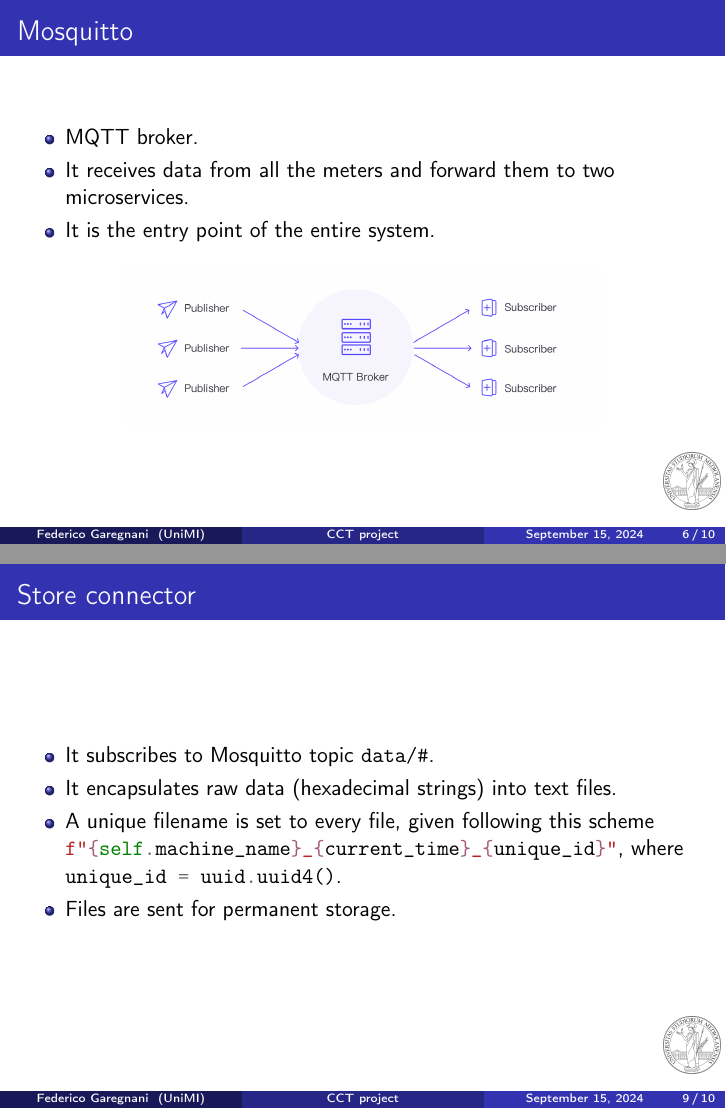
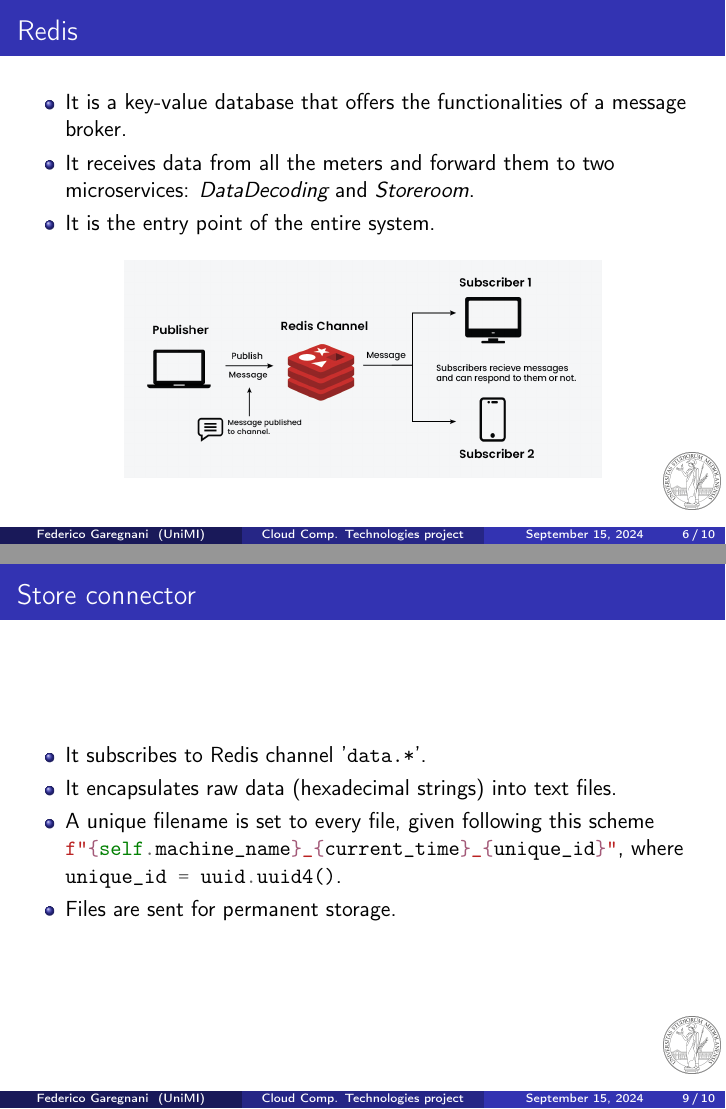
Before and after one commit to fgare/CloudComputingTechnologies_project, LaTeX slides (slideshow/cct_project_slideshow.tex, which reads slideshow/slides/slides.tex): pages 6 and 9 of 10, joined at a grey line. Compiled offline with pdfLaTeX.

Commit message:
Implementato Redis anche nel flusso 2
Corretta anche la presentazione.
Bisogna implementare tutta la parte di sicurezza

```diff
--- a/slideshow/cct_project_slideshow.tex
+++ b/slideshow/cct_project_slideshow.tex
@@ -8,7 +8,7 @@
 \usepackage{graphicx}
 \usepackage{minted}
 
-\title[CCT project]{Microservices architecture for collecting data related to electric consumption}
+\title[Cloud Comp. Technologies project]{Microservices architecture for collecting data related to electric consumption}
 \subtitle{Cloud Computing Technologies project}
 \author{Federico Garegnani}
 \institute[UniMI]{Università degli Studi di Milano}
--- a/slideshow/slides/slides.tex
+++ b/slideshow/slides/slides.tex
@@ -60,19 +60,19 @@
 \end{frame}
 
 
-\subsection{Mosquitto}
+\subsection{Redis}
 \begin{frame}
-	\frametitle{Mosquitto}
+	\frametitle{Redis}
 
 	\begin{itemize}
-		\item MQTT broker.
-		\item It receives data from all the meters and forward them to two microservices.
+		\item It is a key-value database that offers the functionalities of a message broker.
+		\item It receives data from all the meters and forward them to two microservices: \emph{DataDecoding} and \emph{Storeroom}.
 		\item It is the entry point of the entire system.
 	\end{itemize}
 
 	\begin{figure}[h]
 		\centering
-		\includegraphics[width=0.7\textwidth]{./img/mqttBroker.png}
+		\includegraphics[width=0.7\textwidth]{./img/redis-publish-subscriber.png}
 	\end{figure}
 \end{frame}
 
@@ -127,7 +127,7 @@
 	\frametitle{Store connector}
 
 	\begin{itemize}
-		\item It subscribes to Mosquitto topic \verb|data/#|.
+		\item It subscribes to Redis channel '\verb|data.*|'.
 		\item It encapsulates raw data (hexadecimal strings) into text files.
 		\item A unique filename is set to every file, given following this scheme
 			\mintinline{python}|f"{self.machine_name}_{current_time}_{unique_id}"|,
```
Also changed, not shown: completo.yaml (+2 -2 lines), slideshow/cct_project_slideshow.pdf, slideshow/drawings/general_scheme.pdf, slideshow/img/redis-publish-subscriber.png (added), slideshow/slides/slides.tex (6 more changed lines), 10 other files.
